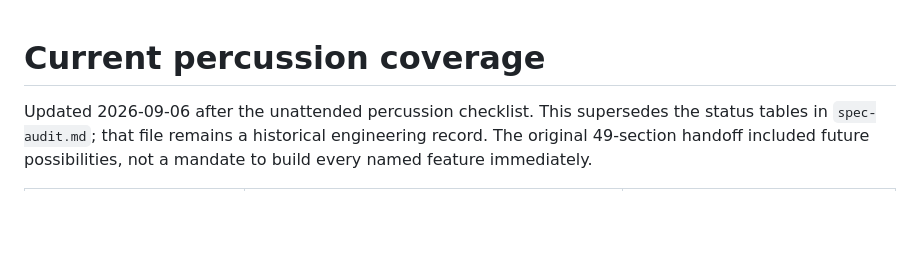
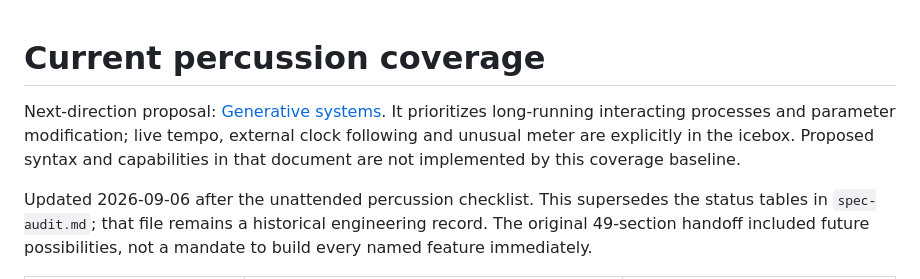
Before and after one commit to sleepunit-agents/phasecraft, a Markdown page: docs/current-coverage.md, the part around the change. Drawn GitHub-style; blank space fills up the shorter version.

Commit message:
docs: propose independent generative processes and modifiers

```diff
--- a/docs/current-coverage.md
+++ b/docs/current-coverage.md
@@ -1,4 +1,9 @@
 # Current percussion coverage
+
+Next-direction proposal: [Generative systems](generative-systems.md). It prioritizes
+long-running interacting processes and parameter modification; live tempo, external
+clock following and unusual meter are explicitly in the icebox. Proposed syntax and
+capabilities in that document are not implemented by this coverage baseline.
 
 Updated 2026-09-06 after the unattended percussion checklist. This supersedes the
 status tables in `spec-audit.md`; that file remains a historical engineering record.
```
Also changed, not shown: docs/architecture.md (+4 -0 lines), docs/generative-systems.md (added, +377 -0 lines).
